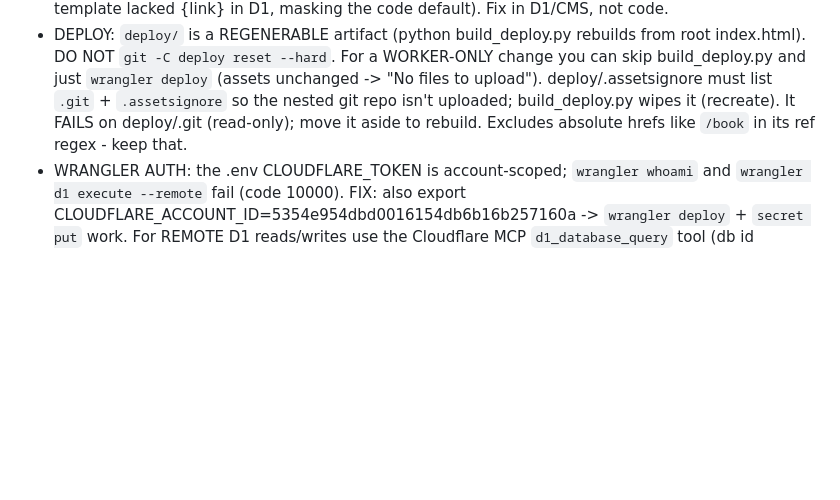
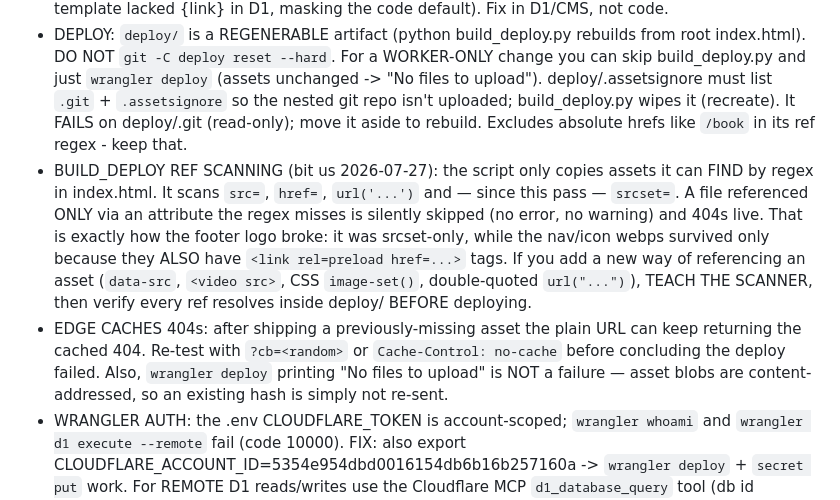
Before and after one commit to KellanLLC/triplerdump, a Markdown page: CLAUDE.md, the part around one of its changes. Rendered like a GitHub page; blank space fills up the shorter version.

```diff
--- a/CLAUDE.md
+++ b/CLAUDE.md
@@ -243,6 +271,18 @@ domain/DNS until the final cutover (the last step in the whole project).
   deploy/.assetsignore must list `.git` + `.assetsignore` so the nested git repo isn't
   uploaded; build_deploy.py wipes it (recreate). It FAILS on deploy/.git (read-only); move
   it aside to rebuild. Excludes absolute hrefs like `/book` in its ref regex - keep that.
+- BUILD_DEPLOY REF SCANNING (bit us 2026-07-27): the script only copies assets it can FIND
+  by regex in index.html. It scans `src=`, `href=`, `url('...')` and — since this pass —
+  `srcset=`. A file referenced ONLY via an attribute the regex misses is silently skipped
+  (no error, no warning) and 404s live. That is exactly how the footer logo broke: it was
+  srcset-only, while the nav/icon webps survived only because they ALSO have
+  `<link rel=preload href=...>` tags. If you add a new way of referencing an asset
+  (`data-src`, `<video src>`, CSS `image-set()`, double-quoted `url("...")`), TEACH THE
+  SCANNER, then verify every ref resolves inside deploy/ BEFORE deploying.
+- EDGE CACHES 404s: after shipping a previously-missing asset the plain URL can keep
+  returning the cached 404. Re-test with `?cb=<random>` or `Cache-Control: no-cache` before
+  concluding the deploy failed. Also, `wrangler deploy` printing "No files to upload" is NOT
+  a failure — asset blobs are content-addressed, so an existing hash is simply not re-sent.
 - WRANGLER AUTH: the .env CLOUDFLARE_TOKEN is account-scoped; `wrangler whoami` and
   `wrangler d1 execute --remote` fail (code 10000). FIX: also export
   CLOUDFLARE_ACCOUNT_ID=5354e954dbd0016154db6b16b257160a -> `wrangler deploy` + `secret put`
```
Also changed, not shown: other parts of CLAUDE.md (+47 -19 lines).
